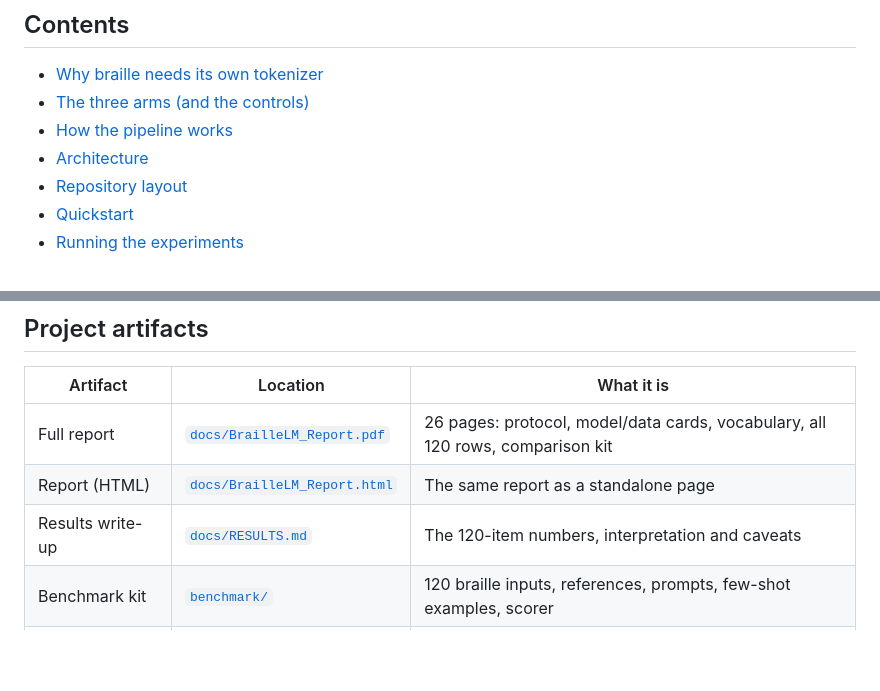
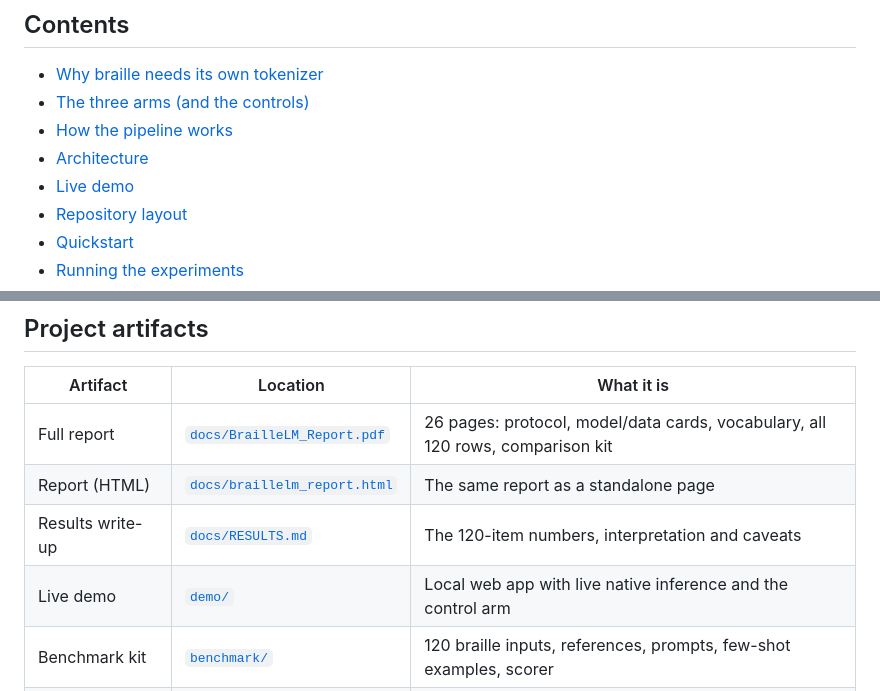
Before and after one commit to Yuvraj0967/braillelm-poc, a Markdown page: README.md, 2 parts joined by grey strips. Rendered like a GitHub page; blank space fills up the shorter version.

```diff
--- a/README.md
+++ b/README.md
@@ -20,6 +20,7 @@ inspect end to end.
 - [The three arms (and the controls)](#the-three-arms-and-the-controls)
 - [How the pipeline works](#how-the-pipeline-works)
 - [Architecture](#architecture)
+- [Live demo](#live-demo)
 - [Repository layout](#repository-layout)
 - [Quickstart](#quickstart)
 - [Running the experiments](#running-the-experiments)
@@ -599,8 +626,9 @@ is not carrying the result and the tokenizer alone is doing the work.
 | Artifact | Location | What it is |
 |---|---|---|
 | Full report | [`docs/BrailleLM_Report.pdf`](docs/BrailleLM_Report.pdf) | 26 pages: protocol, model/data cards, vocabulary, all 120 rows, comparison kit |
-| Report (HTML) | [`docs/BrailleLM_Report.html`](docs/BrailleLM_Report.html) | The same report as a standalone page |
+| Report (HTML) | [`docs/braillelm_report.html`](docs/braillelm_report.html) | The same report as a standalone page |
 | Results write-up | [`docs/RESULTS.md`](docs/RESULTS.md) | The 120-item numbers, interpretation and caveats |
+| Live demo | [`demo/`](demo/) | Local web app with live native inference and the control arm |
 | Benchmark kit | [`benchmark/`](benchmark/) | 120 braille inputs, references, prompts, few-shot examples, scorer |
 | Raw results | [`results/`](results/) | Predictions for all three arms, comparison pack, timing measurements |
 | Baseline adapter | [`models/baseline-lora/`](models/baseline-lora/) | 1.8 MB LoRA adapter, tracked in git |
```
Also changed, not shown: other parts of README.md (+26 -0 lines), demo/README.md (added, +159 -0 lines), demo/preview.png (added), 2 other files.
